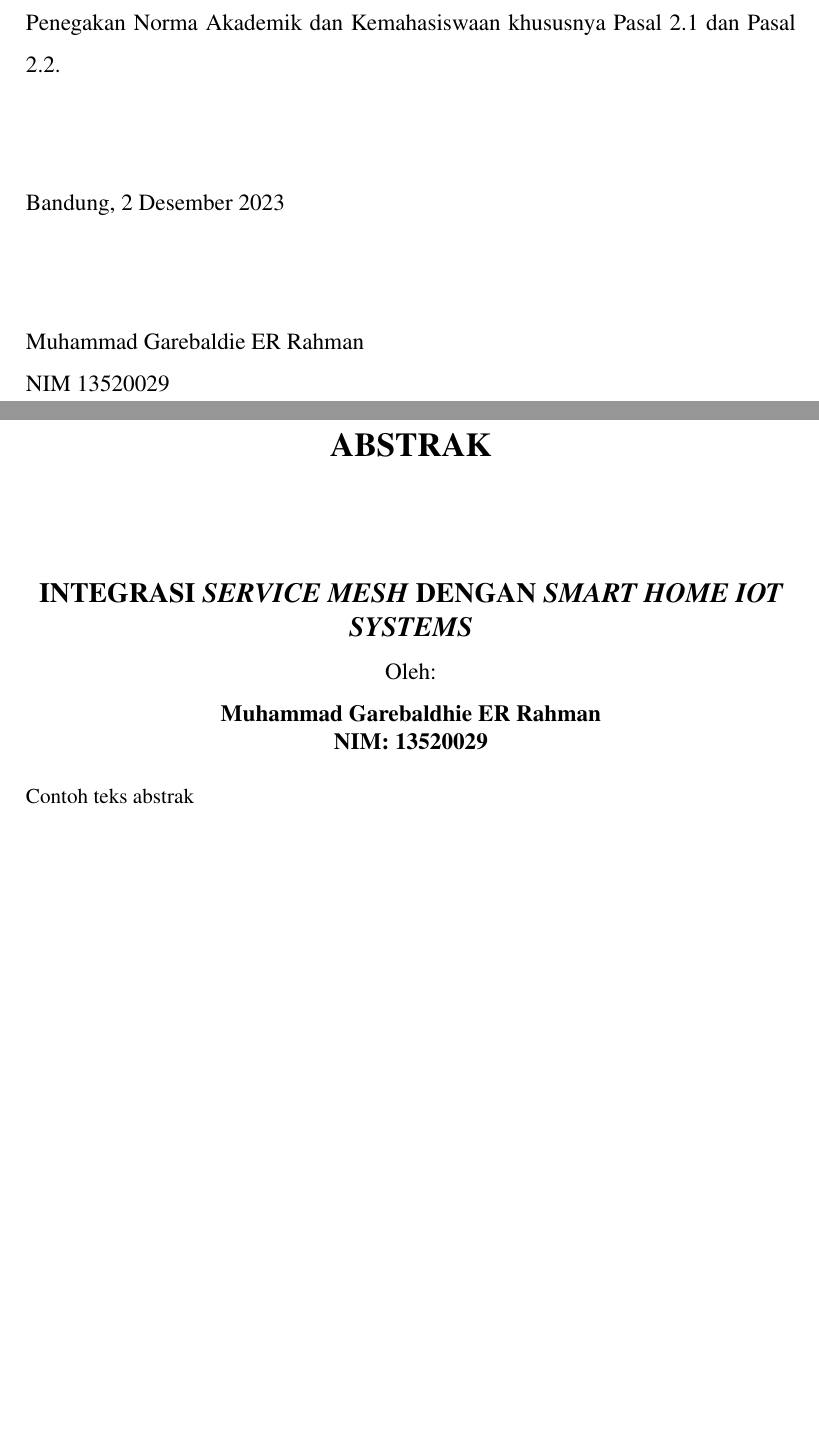
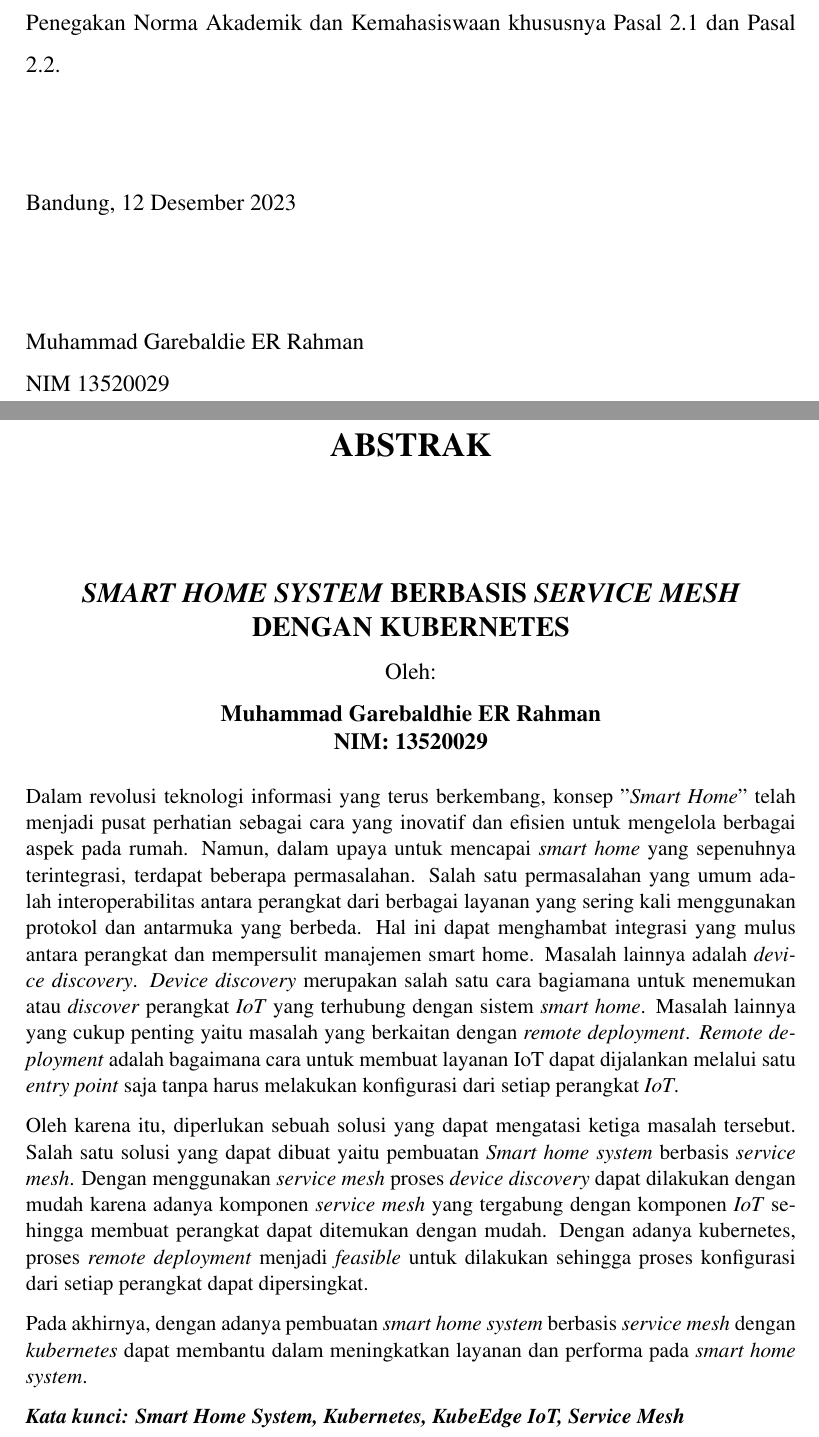
Before and after one commit to IloveNooodles/tugas-akhir-if-itb, a LaTeX thesis (src/thesis.tex, which reads src/chapters/abstract-id.tex): two parts of pages 3 and 4 of 32, joined at a grey line, cut so that both start at the same text, the shorter picture padded with empty space. Compiled offline with pdfLaTeX.

Commit message:
feat: adding abstract

```diff
--- a/src/chapters/abstract-id.tex
+++ b/src/chapters/abstract-id.tex
@@ -15,12 +15,13 @@
 
 \begin{singlespace}
   \small
-    Contoh teks abstrak
-    % Dengan berkembangnya dunia digital, aplikasi sehari-hari sangat mempengaruhi kehidupan manusia, dari \textit{search engine}, media sosial hingga \textit{e-commerce}. Aplikasi-aplikasi ini telah mengubah cara kita berinteraksi dan mengakses informasi. Tentu dalam pembuatan aplikasi-aplikasi tersebut akan sangat dependen ke sistem temu balik informasi. Salah satu sistem temu balik informasi yang paling populer saat ini adalah \textit{Elastic Search}. Dalam aplikasinya, \textit{Elastic Search} digunakan secara luas untuk menyediakan kemampuan pencarian yang canggih seperti menemukan produk dengan cepat, hingga platform media sosial yang memberikan hasil pencarian yang relevan dan personalisasi. Namun, kekurangan \textit{Elastic Search} adalah, secara bawaan, sistem ini akan mengambil memori yang tersedia untuk melakukan pemrosesan, apabila dialokasi terlalu sedikit, prosesor akan menjadi kewalahan karena harus melakukan operasi pencarian tanpa bantuan memori. Di sisi lain, perampatan sumber daya tidak selalu menimbulkan kinerja yang buruk untuk \textit{Elastic Search} karena ketergantungannya terhadap konteks data yang disimpan dan kebutuhan pengguna.
+  Dalam revolusi teknologi informasi yang terus berkembang, konsep "\textit{Smart Home}" telah menjadi pusat perhatian sebagai cara yang inovatif dan efisien untuk mengelola berbagai aspek pada rumah. Namun, dalam upaya untuk mencapai \textit{smart home} yang sepenuhnya terintegrasi, terdapat beberapa permasalahan. Salah satu permasalahan yang umum adalah interoperabilitas antara perangkat dari berbagai layanan yang sering kali menggunakan protokol dan antarmuka yang berbeda. Hal ini dapat menghambat integrasi yang mulus antara perangkat dan mempersulit manajemen smart home. Masalah lainnya adalah \textit{device discovery}. \textit{Device discovery} merupakan salah satu cara bagiamana untuk menemukan atau \textit{discover} perangkat \textit{IoT} yang terhubung dengan sistem \textit{smart home}. Masalah lainnya yang cukup penting yaitu masalah yang berkaitan dengan \textit{remote deployment}. \textit{Remote deployment} adalah bagaimana cara untuk membuat layanan IoT dapat dijalankan melalui satu \textit{entry point} saja tanpa harus melakukan konfigurasi dari setiap perangkat \textit{IoT}.
 
-    % Oleh karena itu, diperlukan teknik \textit{autoscaling} yang fleksibel agar \textit{Elastic Search} dapat berjalan secara optimal dan sesuai dengan toleransi \textit{tradeoff} antara biaya dan kinerja. \textit{Autoscaler} ini akan dibangun diatas \textit{Kubernetes} sebagai \textit{container orchestration} dan \textit{ARIMA} sebagai model prediksi. Sistem ini akan mengambil \textit{metrics} dari \textit{Elastic Search} dan melakukan prediksi \textit{throughput} dan utilisasi prosesor serta memori. Hasil prediksi tersebut akan digunakan untuk memenuhi persyaratan yang ditentukan oleh pengguna untuk melakukan \textit{scaling}. Persyaratan dapat disusun oleh pengguna sebagai kumpulan kondisi yang akan dipakai oleh sistem sebagai acuan untuk melakukan keputusan \textit{scaling}. Pengujian sudah dilakukan untuk setiap komponen dan satu sistem penuh untuk memastikan spesifikasi dan fungsional berjalan sesuai kebutuhan. Perbandingan dengan \textit{Vertical} dan \textit{Horizontal Autoscaler}-pun sudah dilakukan, secara garis besar, metode ini dapat menggantikan opsi \textit{Vertical} dan \textit{Horizontal Autoscaler} pada konteks \textit{pods Elastic Search}.
+  Oleh karena itu, diperlukan sebuah solusi yang dapat mengatasi ketiga masalah tersebut. Salah satu solusi yang dapat dibuat yaitu pembuatan \textit{Smart home system} berbasis \textit{service mesh}. Dengan menggunakan \textit{service mesh} proses \textit{device discovery} dapat dilakukan dengan mudah karena adanya komponen \textit{service mesh} yang tergabung dengan komponen \textit{IoT} sehingga membuat perangkat dapat ditemukan dengan mudah. Dengan adanya kubernetes, proses \textit{remote deployment} menjadi \textit{feasible} untuk dilakukan sehingga proses konfigurasi dari setiap perangkat dapat dipersingkat.
 
-    % Pada akhirnya, sistem \textit{autoscaler} dengan model prediksi dapat lebih baik dalam melakukan \textit{scaling} dibandingkan dengan \textit{autoscaler} sederhana yang memakai \textit{threshold}. Dan model prediksi yang bisa digunakan adalah model prediksi berbasis \textit{time series} seperti ARIMA.
-    % \textbf{\textit{Kata kunci: Autoscaler, Kubernetes, Flexible Control, ARIMA, Elastic Search, Predictive Autoscaler}}
+  Pada akhirnya, dengan adanya pembuatan \textit{smart home system} berbasis \textit{service mesh} dengan \textit{kubernetes} dapat membantu dalam meningkatkan layanan dan performa pada \textit{smart home system}.
+
+  \textbf{\textit{Kata kunci: Smart Home System, Kubernetes, KubeEdge IoT, Service Mesh}}
+
 \end{singlespace}
 \clearpage
--- a/src/thesis.tex
+++ b/src/thesis.tex
@@ -26,7 +26,7 @@
 % "IoT-Enhanced Smart Home Networks Using Service Mesh Architecture"
 % "Integrating Service Mesh in Smart Home IoT Systems"
 
-\title{Integrasi \textit{Service Mesh} dengan \textit{Smart Home IoT Systems}}
+\title{\textit{Smart home system} berbasis \textit{Service Mesh} dengan Kubernetes}
 % \title{Smart  \textit{Service Mesh} dengan memanfaatkan eBPF}
 % \title{Smart  \textit{Service Mesh} dengan memanfaatkan eBPF}
 \date{}
@@ -34,7 +34,7 @@
   Muhammad Garebaldhie ER Rahman \\
   NIM: 13520029
 }
-\newcommand\tanggalpengesahan{2 Desember 2023}
+\newcommand\tanggalpengesahan{12 Desember 2023}
 
 \pagenumbering{roman}
 \setcounter{page}{1}
```
Also changed, not shown: src/yudisium.tex (+1 -1 lines). Lines whose indentation alone changed are shown as unchanged.
